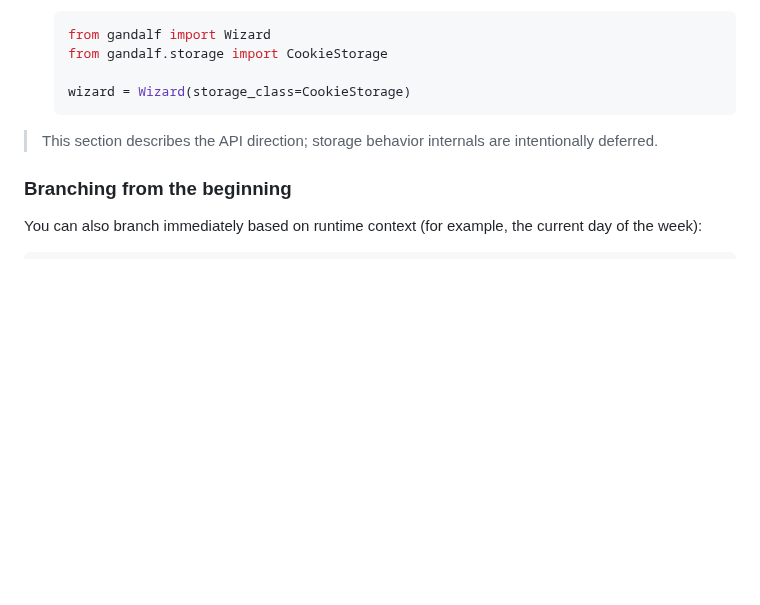
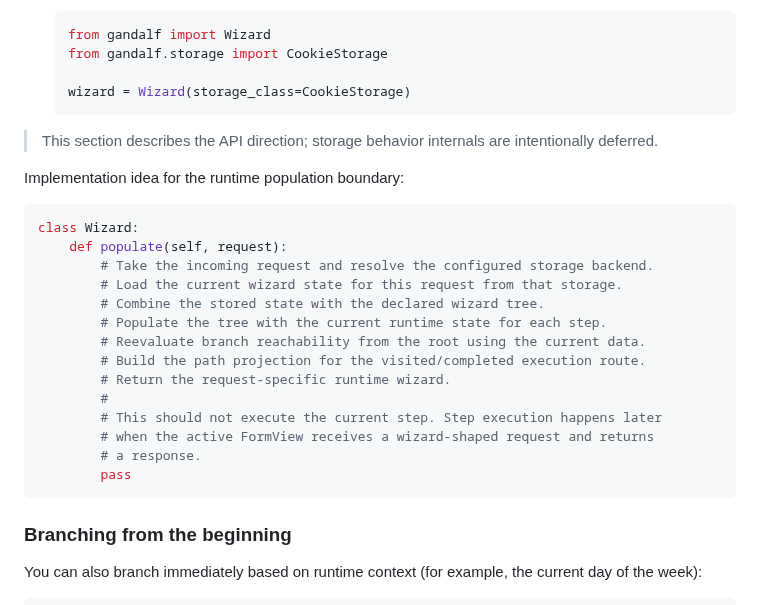
Before and after one commit to kevincarrogan/django-gandalf, a Markdown page: README.md, the part around the change. Drawn GitHub-style; blank space fills up the shorter version.

Commit message:
Clarify wizard population boundary

````diff
--- a/README.md
+++ b/README.md
@@ -572,6 +572,25 @@ The intended configuration story is:
 
 > This section describes the API direction; storage behavior internals are intentionally deferred.
 
+Implementation idea for the runtime population boundary:
+
+```python
+class Wizard:
+    def populate(self, request):
+        # Take the incoming request and resolve the configured storage backend.
+        # Load the current wizard state for this request from that storage.
+        # Combine the stored state with the declared wizard tree.
+        # Populate the tree with the current runtime state for each step.
+        # Reevaluate branch reachability from the root using the current data.
+        # Build the path projection for the visited/completed execution route.
+        # Return the request-specific runtime wizard.
+        #
+        # This should not execute the current step. Step execution happens later
+        # when the active FormView receives a wizard-shaped request and returns
+        # a response.
+        pass
+```
+
 ### Branching from the beginning
 
 You can also branch immediately based on runtime context (for example, the current day of the week):
````
